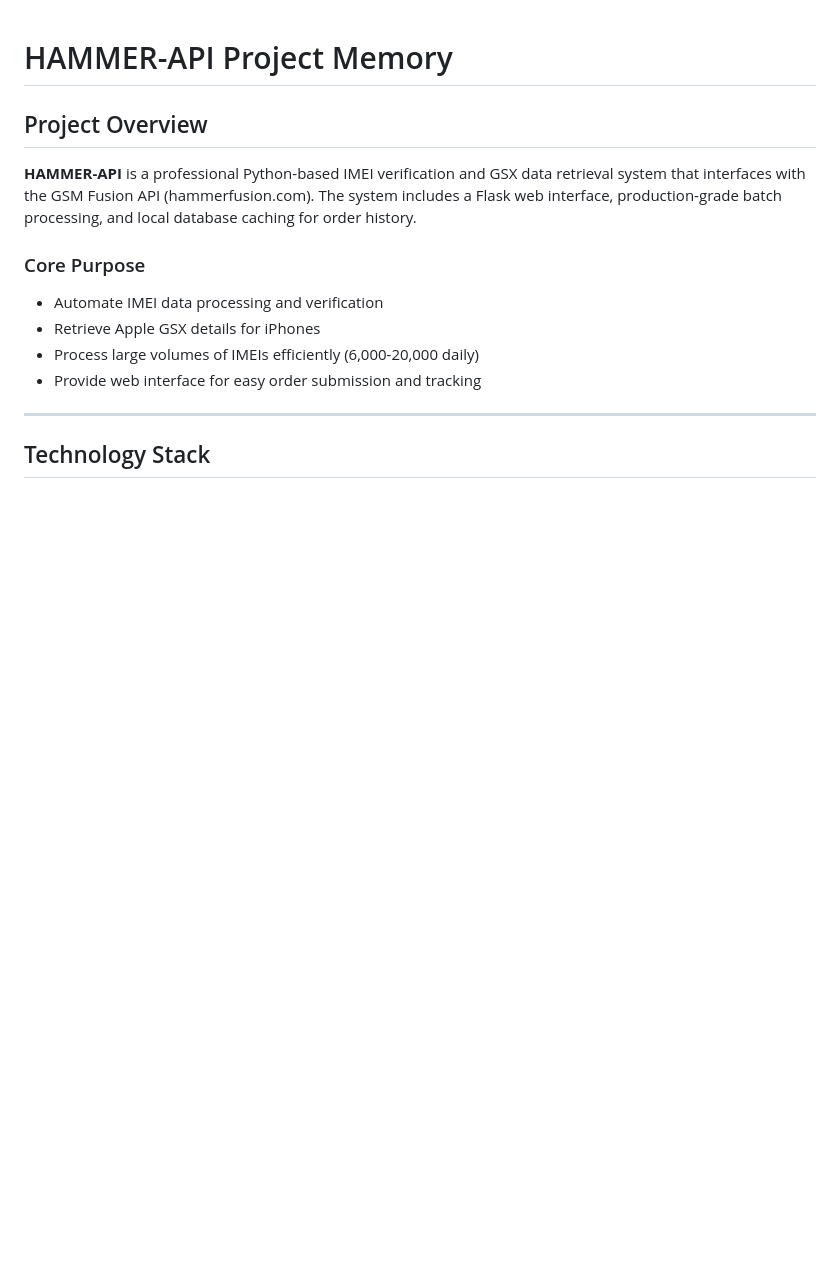
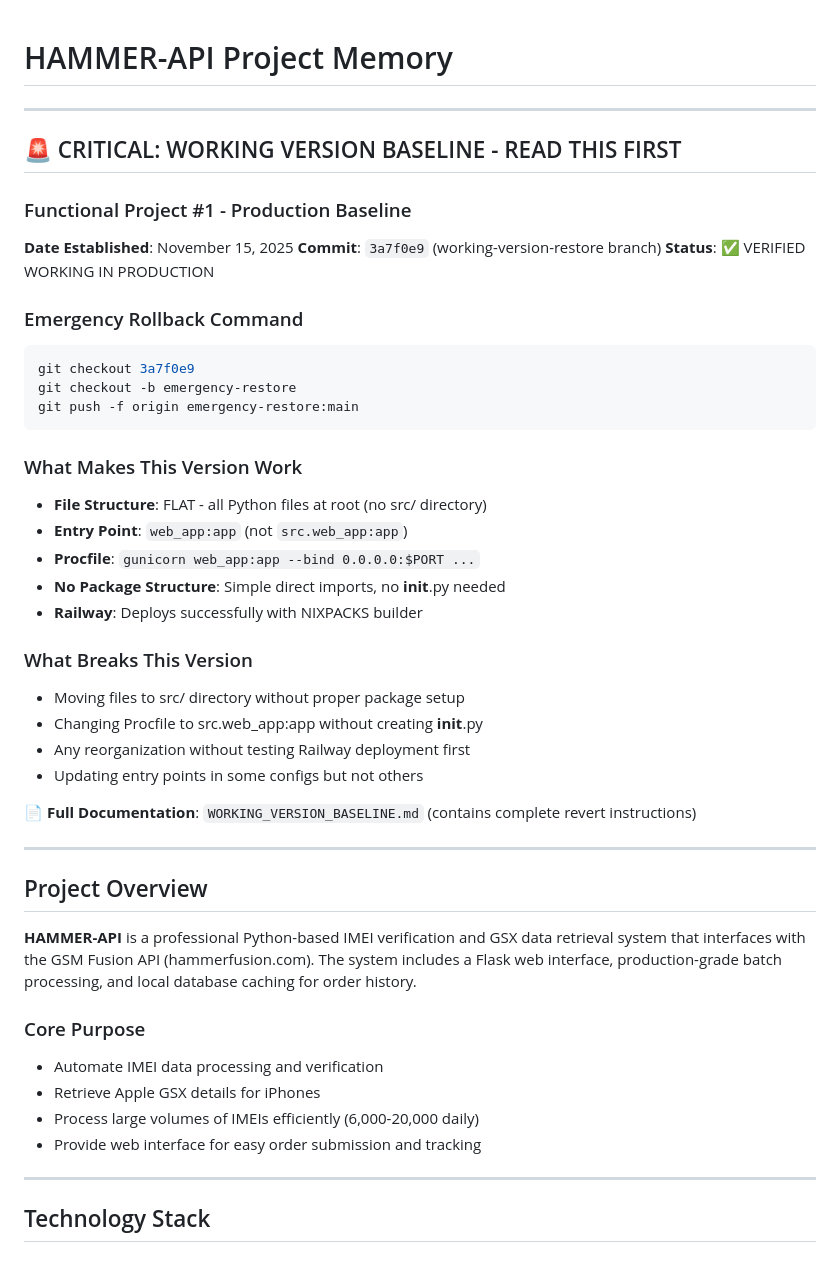
Before and after one commit to brandon687/IMEI_PROCESSOR, a Markdown page: CLAUDE.md, the part around the change. GitHub-like rendering; blank space fills up the shorter version.

````diff
--- a/CLAUDE.md
+++ b/CLAUDE.md
@@ -1,4 +1,37 @@
 # HAMMER-API Project Memory
+
+---
+
+## 🚨 CRITICAL: WORKING VERSION BASELINE - READ THIS FIRST
+
+### Functional Project #1 - Production Baseline
+**Date Established**: November 15, 2025
+**Commit**: `3a7f0e9` (working-version-restore branch)
+**Status**: ✅ VERIFIED WORKING IN PRODUCTION
+
+### Emergency Rollback Command
+```bash
+git checkout 3a7f0e9
+git checkout -b emergency-restore
+git push -f origin emergency-restore:main
+```
+
+### What Makes This Version Work
+- **File Structure**: FLAT - all Python files at root (no src/ directory)
+- **Entry Point**: `web_app:app` (not `src.web_app:app`)
+- **Procfile**: `gunicorn web_app:app --bind 0.0.0.0:$PORT ...`
+- **No Package Structure**: Simple direct imports, no __init__.py needed
+- **Railway**: Deploys successfully with NIXPACKS builder
+
+### What Breaks This Version
+- Moving files to src/ directory without proper package setup
+- Changing Procfile to src.web_app:app without creating __init__.py
+- Any reorganization without testing Railway deployment first
+- Updating entry points in some configs but not others
+
+**📄 Full Documentation**: `WORKING_VERSION_BASELINE.md` (contains complete revert instructions)
+
+---
 
 ## Project Overview
 
````
Also changed, not shown: README.md (+20 -0 lines), WORKING_VERSION_BASELINE.md (added, +442 -0 lines).
